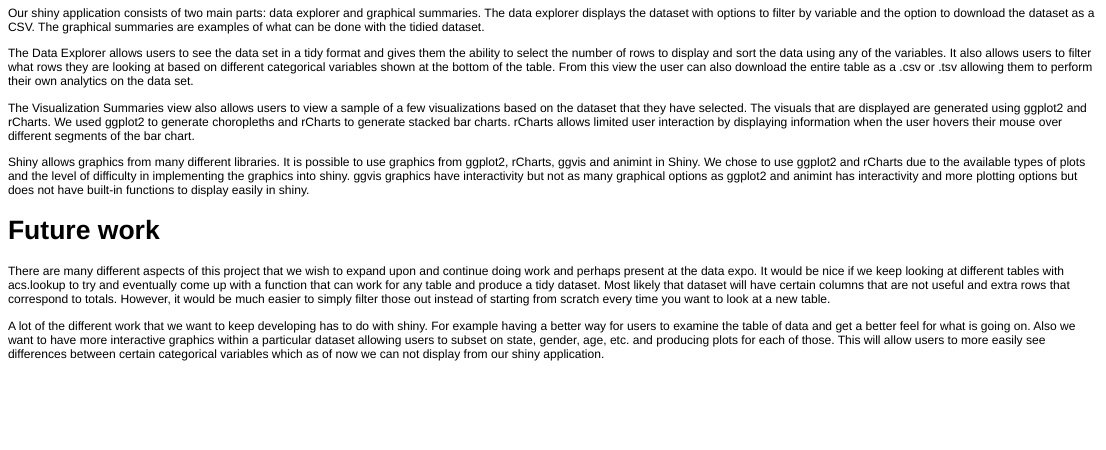
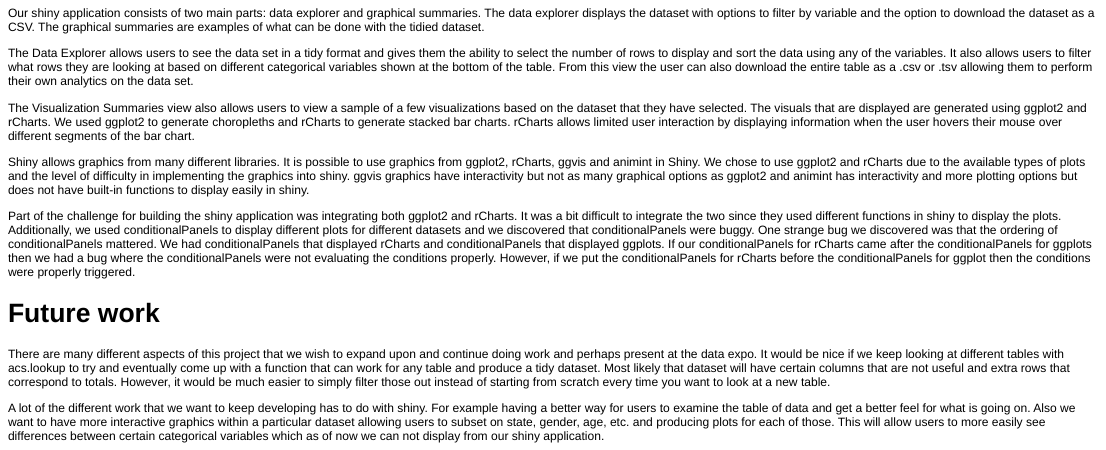
Before and after one commit to ALShum/Stat-585-Project, an R Markdown document (writeup.Rmd): the page in a window 1100 px wide, from 1900 px down. The pictures show the output file writeup.html that the author committed with the source, opened offline.

Commit message:
one more for the glory

```diff
--- a/writeup.Rmd
+++ b/writeup.Rmd
@@ -75,6 +75,8 @@
 
 Shiny allows graphics from many different libraries.  It is possible to use graphics from ggplot2, rCharts, ggvis and animint in Shiny.  We chose to use ggplot2 and rCharts due to the available types of plots and the level of difficulty in implementing the graphics into shiny.  ggvis graphics have interactivity but not as many graphical options as ggplot2 and animint has interactivity and more plotting options but does not have built-in functions to display easily in shiny.
 
+Part of the challenge for building the shiny application was integrating both ggplot2 and rCharts.  It was a bit difficult to integrate the two since they used different functions in shiny to display the plots.  Additionally, we used conditionalPanels to display different plots for different datasets and we discovered that conditionalPanels were buggy.  One strange bug we discovered was that the ordering of conditionalPanels mattered.  We had conditionalPanels that displayed rCharts and conditionalPanels that displayed ggplots.  If our conditionalPanels for rCharts came after the conditionalPanels for ggplots then we had a bug where the conditionalPanels were not evaluating the conditions properly.  However, if we put the conditionalPanels for rCharts before the conditionalPanels for ggplot then the conditions were properly triggered.
+
 Future work
 ========================================================
 There are many different aspects of this project that we wish to expand upon and continue doing work and perhaps present at the data expo.  It would be nice if we keep looking at different tables with acs.lookup to try and eventually come up with a function that can work for any table and produce a tidy dataset.  Most likely that dataset will have certain columns that are not useful and extra rows that correspond to totals.  However, it would be much easier to simply filter those out instead of starting from scratch every time you want to look at a new table.
```
Also changed, not shown: writeup.html, writeup.md.
